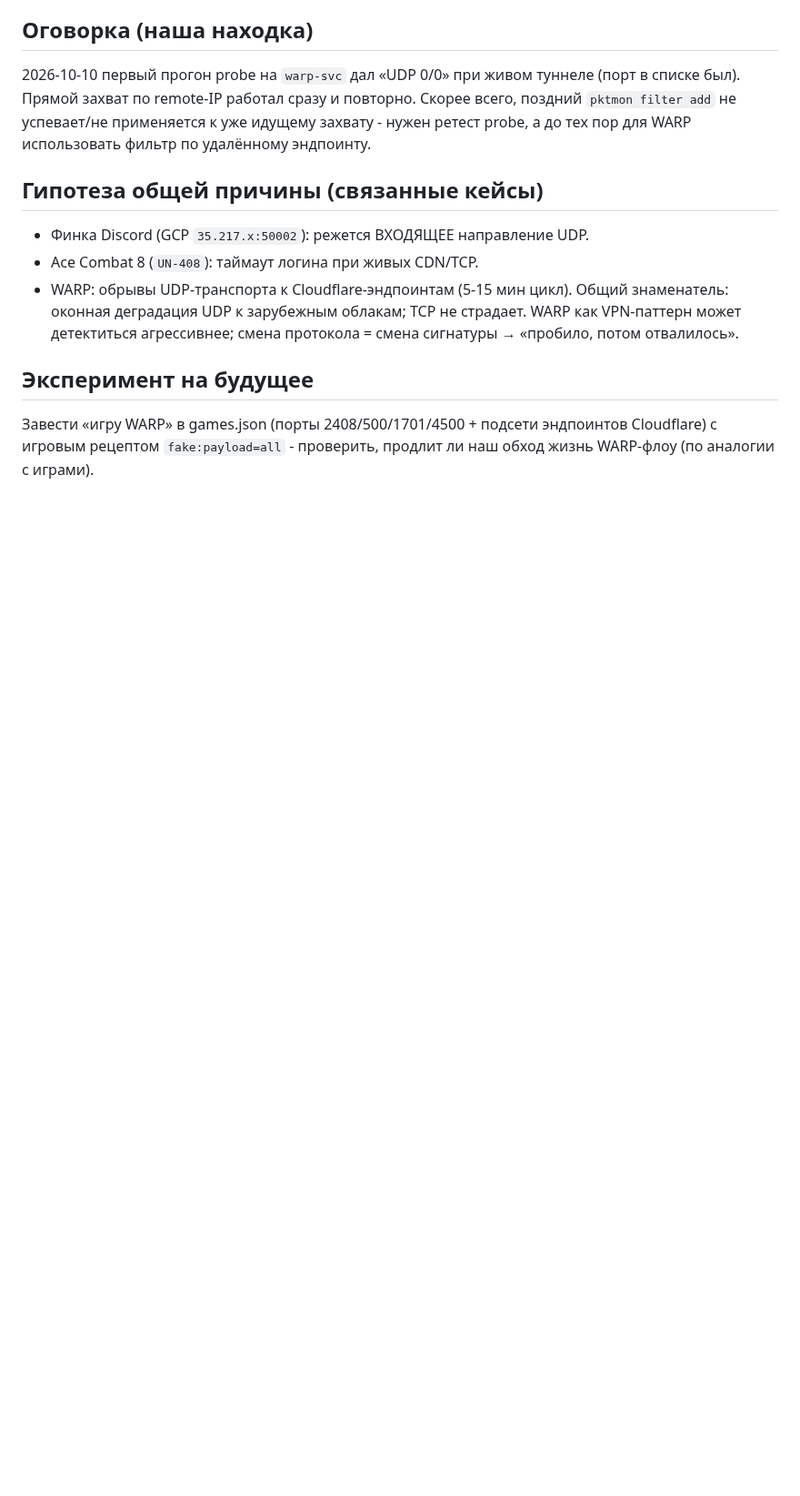
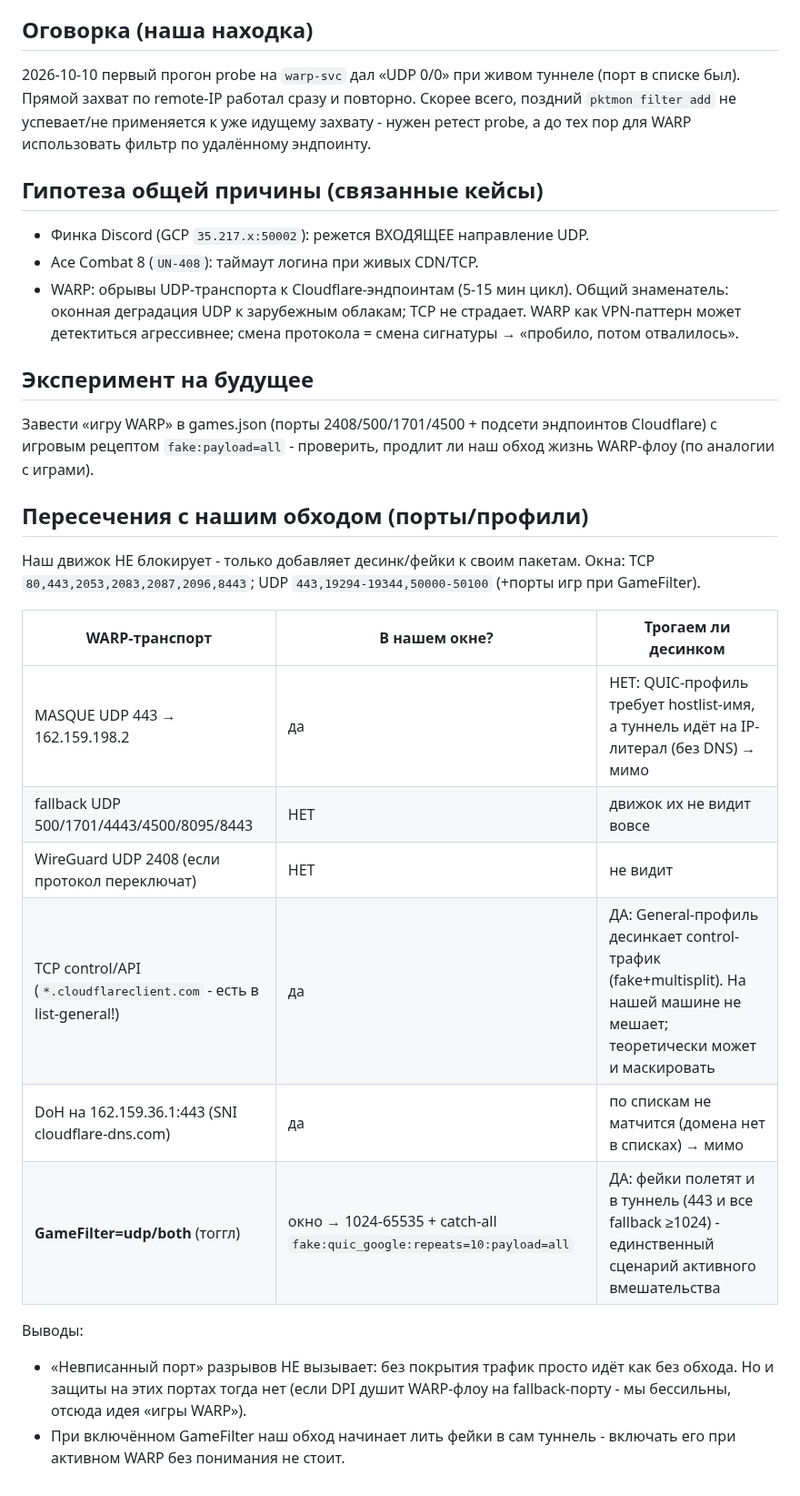
Before and after one commit to TheFirstNoob/Zapret-2-GUI, a Markdown page: AI_DOCS/WARP_NOTES_2026-10.md, the part around the change. Shown at 91% size. Drawn GitHub-style; blank space fills up the shorter version.

Commit message:
docs(warp): port intersection analysis with our bypass windows/profiles

```diff
--- a/AI_DOCS/WARP_NOTES_2026-10.md
+++ b/AI_DOCS/WARP_NOTES_2026-10.md
@@ -69,3 +69,24 @@
 Завести «игру WARP» в games.json (порты 2408/500/1701/4500 + подсети
 эндпоинтов Cloudflare) с игровым рецептом `fake:payload=all` - проверить,
 продлит ли наш обход жизнь WARP-флоу (по аналогии с играми).
+
+## Пересечения с нашим обходом (порты/профили)
+Наш движок НЕ блокирует - только добавляет десинк/фейки к своим пакетам.
+Окна: TCP `80,443,2053,2083,2087,2096,8443`; UDP `443,19294-19344,50000-50100`
+(+порты игр при GameFilter).
+
+| WARP-транспорт | В нашем окне? | Трогаем ли десинком |
+|---|---|---|
+| MASQUE UDP 443 → 162.159.198.2 | да | НЕТ: QUIC-профиль требует hostlist-имя, а туннель идёт на IP-литерал (без DNS) → мимо |
+| fallback UDP 500/1701/4443/4500/8095/8443 | НЕТ | движок их не видит вовсе |
+| WireGuard UDP 2408 (если протокол переключат) | НЕТ | не видит |
+| TCP control/API (`*.cloudflareclient.com` - есть в list-general!) | да | ДА: General-профиль десинкает control-трафик (fake+multisplit). На нашей машине не мешает; теоретически может и маскировать |
+| DoH на 162.159.36.1:443 (SNI cloudflare-dns.com) | да | по спискам не матчится (домена нет в списках) → мимо |
+| **GameFilter=udp/both** (тоггл) | окно → 1024-65535 + catch-all `fake:quic_google:repeats=10:payload=all` | ДА: фейки полетят и в туннель (443 и все fallback ≥1024) - единственный сценарий активного вмешательства |
+
+Выводы:
+- «Невписанный порт» разрывов НЕ вызывает: без покрытия трафик просто идёт
+  как без обхода. Но и защиты на этих портах тогда нет (если DPI душит
+  WARP-флоу на fallback-порту - мы бессильны, отсюда идея «игры WARP»).
+- При включённом GameFilter наш обход начинает лить фейки в сам туннель -
+  включать его при активном WARP без понимания не стоит.
```
